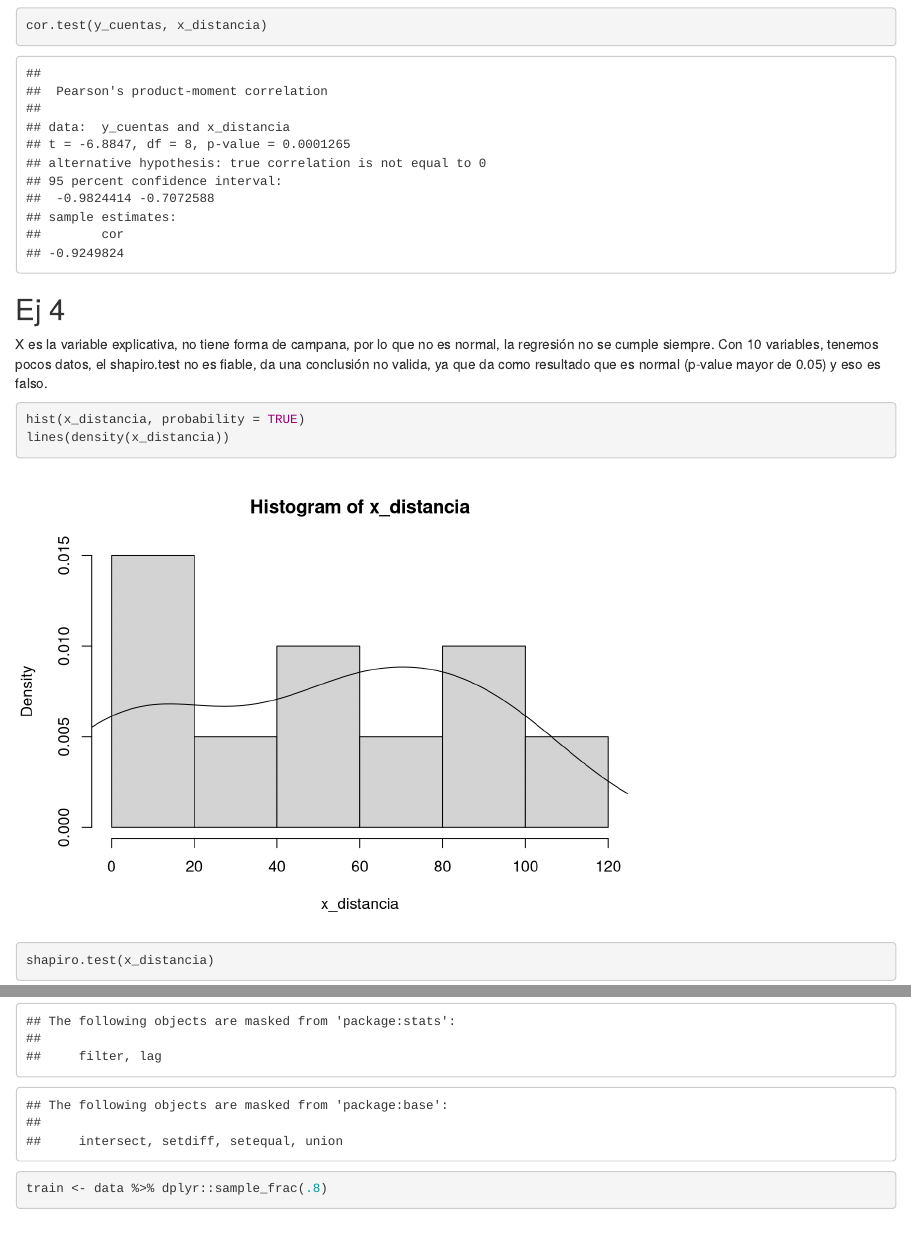
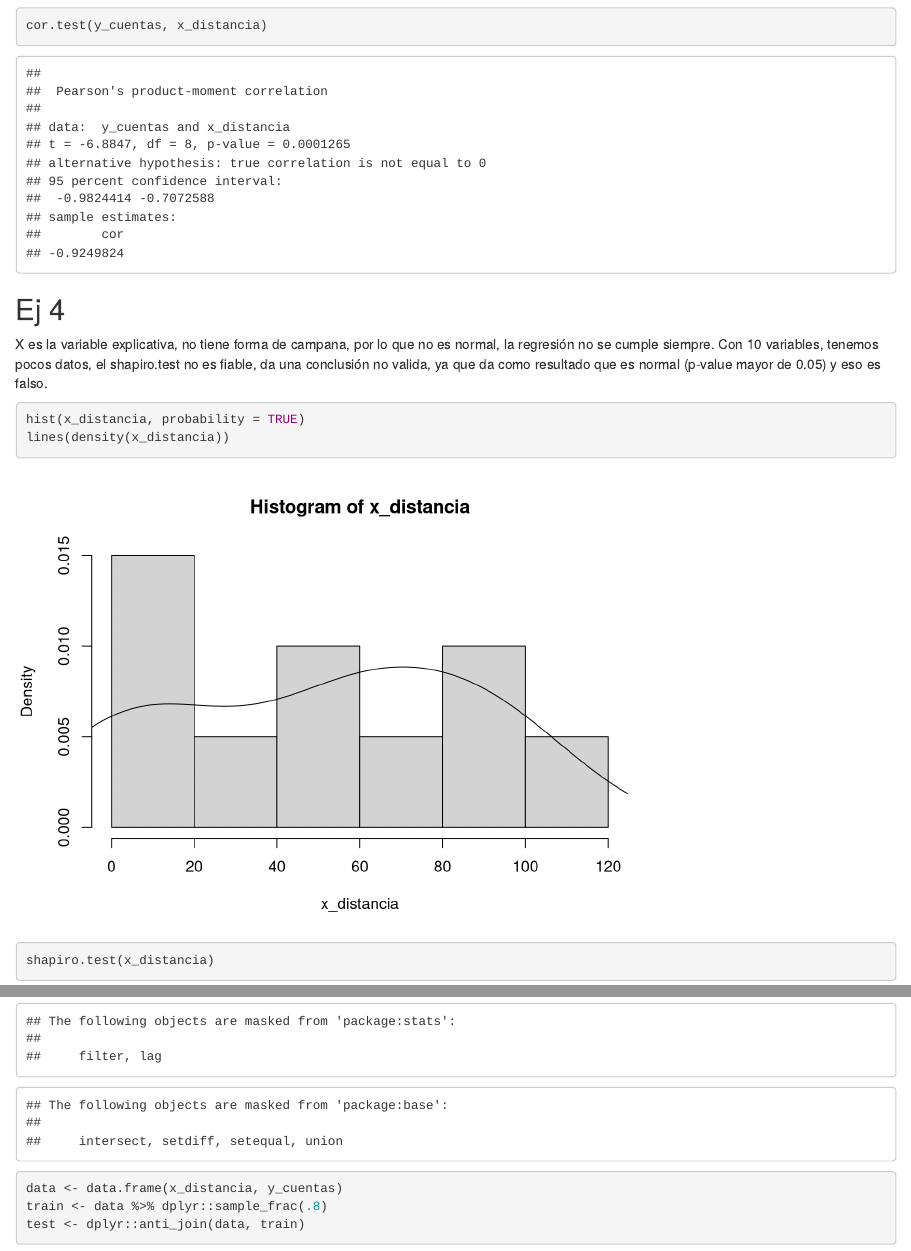
Before and after one commit to DManuelR/Practica6, an R Markdown document (Practica6.Rmd): the page in a window 1100 px wide, from 1330 px down, and a second part further down, joined at a grey line. Rendered offline with R 4.5, knitr and Pandoc, with nearby package versions; code that draws random numbers runs with fixed seeds of ours; some code elsewhere in the file could not run offline.

Commit message:
Update Practica6.Rmd

````diff
--- a/Practica6.Rmd
+++ b/Practica6.Rmd
@@ -2,7 +2,9 @@
 title: "Practica6"
 author: "David M. Villalobo"
 date: "2023-04-09"
-output: html_document
+output:
+  html_document: default
+  pdf_document: default
 ---
 
 ```{r setup, include=FALSE}
@@ -155,6 +157,7 @@ Utilizamos la librería dplyr. Los dos conjuntos de datos creados sirven, el pri
 
 ```{r}
 library(dplyr)
+data <- data.frame(x_distancia, y_cuentas)
 train <- data %>% dplyr::sample_frac(.8)
 test <- dplyr::anti_join(data, train)
 train
````
